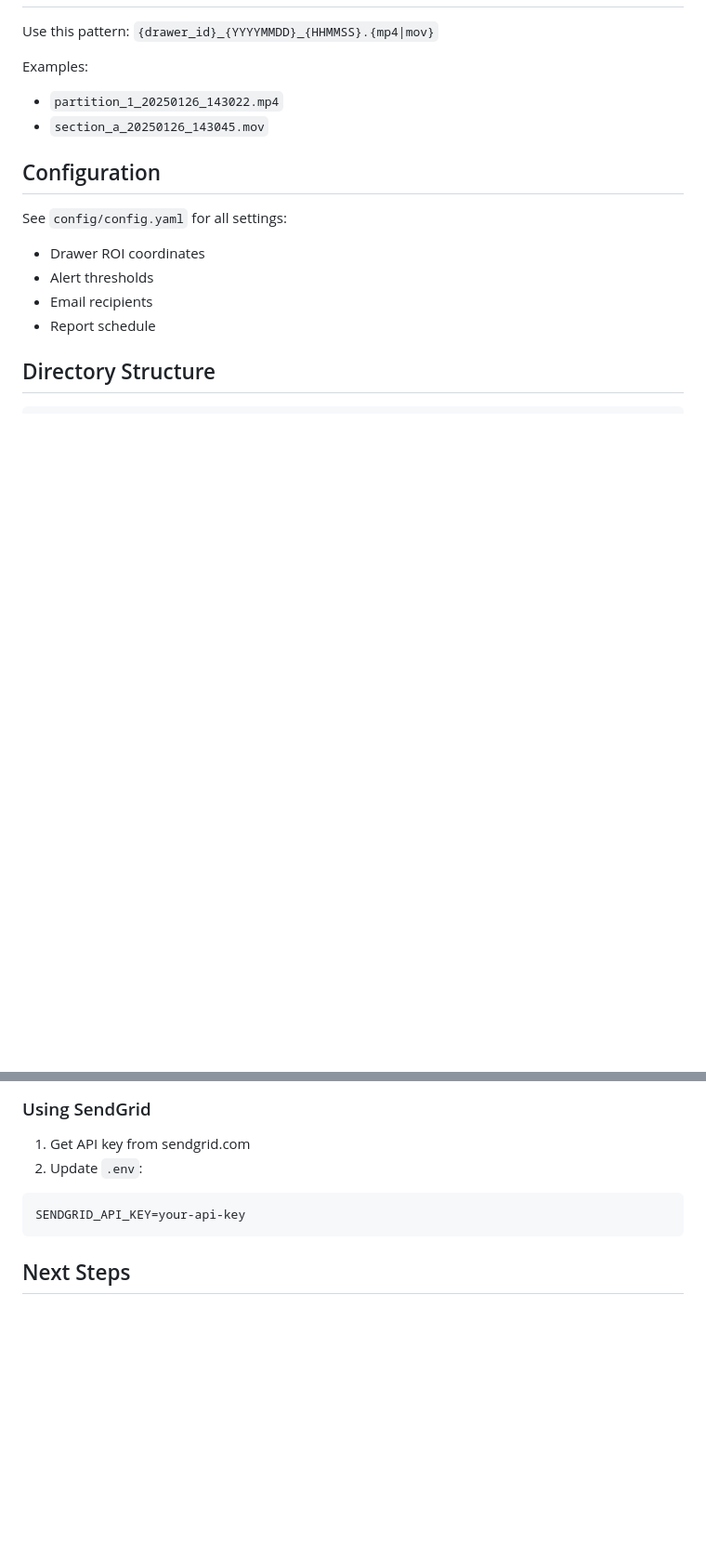
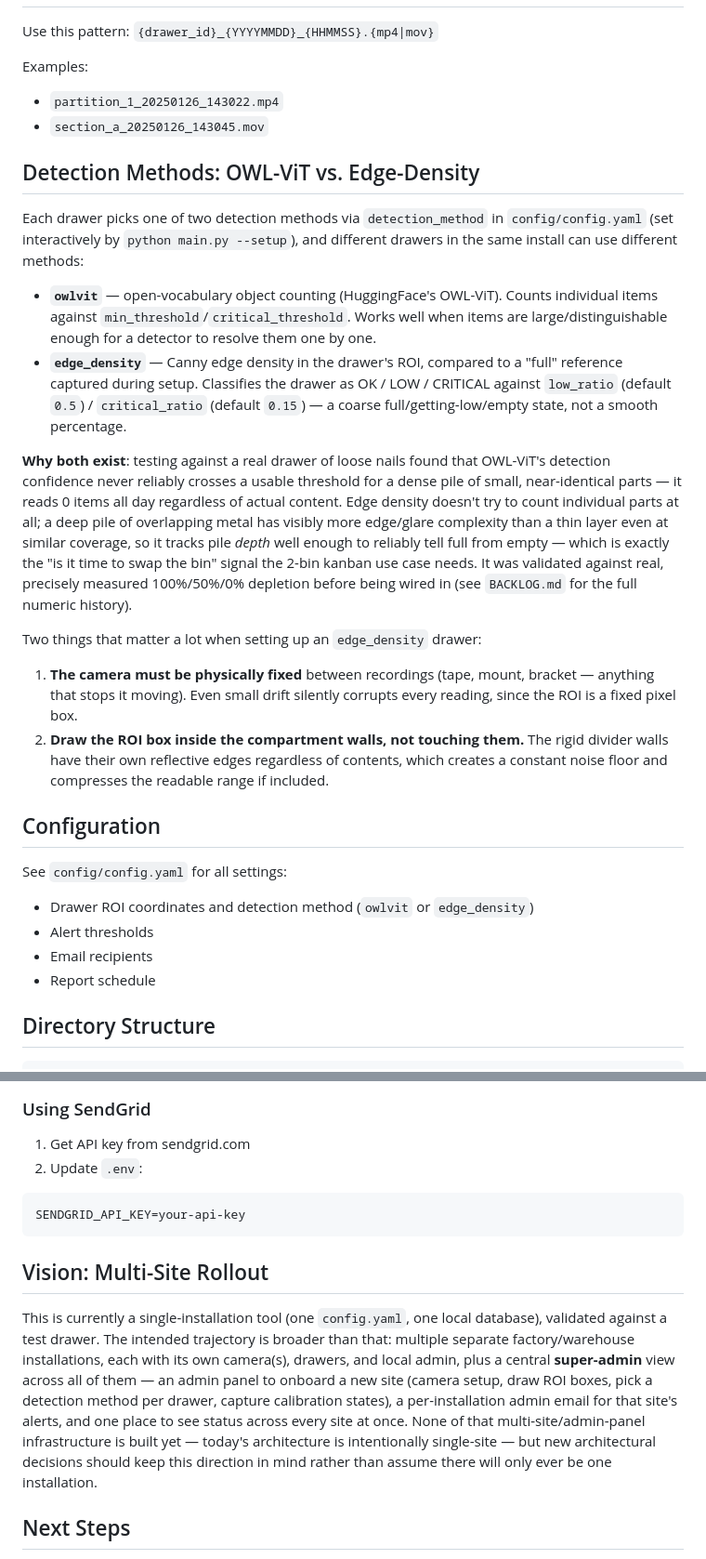
Before and after one commit to adiyengar/inventory-monitor, a Markdown page: README.md, 2 parts joined by grey strips. Shown at 93% size. Rendered like a GitHub page; blank space fills up the shorter version.

Commit message:
Document 2-bin kanban purpose, OWL-ViT/edge-density findings, and multi-site vision in README
Co-Authored-By: Claude Sonnet 5 <noreply@anthropic.com>
Claude-Session: https://claude.ai/code/session_013aB9zYWT4WY1onwPwNSPyn

````diff
--- a/README.md
+++ b/README.md
@@ -84,10 +95,46 @@ Examples:
 - `partition_1_20250126_143022.mp4`
 - `section_a_20250126_143045.mov`
 
+## Detection Methods: OWL-ViT vs. Edge-Density
+
+Each drawer picks one of two detection methods via `detection_method` in
+`config/config.yaml` (set interactively by `python main.py --setup`), and
+different drawers in the same install can use different methods:
+
+- **`owlvit`** — open-vocabulary object counting (HuggingFace's OWL-ViT).
+  Counts individual items against `min_threshold`/`critical_threshold`.
+  Works well when items are large/distinguishable enough for a detector to
+  resolve them one by one.
+- **`edge_density`** — Canny edge density in the drawer's ROI, compared to
+  a "full" reference captured during setup. Classifies the drawer as
+  OK / LOW / CRITICAL against `low_ratio` (default `0.5`) /
+  `critical_ratio` (default `0.15`) — a coarse full/getting-low/empty
+  state, not a smooth percentage.
+
+**Why both exist**: testing against a real drawer of loose nails found that
+OWL-ViT's detection confidence never reliably crosses a usable threshold
+for a dense pile of small, near-identical parts — it reads 0 items all day
+regardless of actual content. Edge density doesn't try to count individual
+parts at all; a deep pile of overlapping metal has visibly more edge/glare
+complexity than a thin layer even at similar coverage, so it tracks pile
+*depth* well enough to reliably tell full from empty — which is exactly
+the "is it time to swap the bin" signal the 2-bin kanban use case needs.
+It was validated against real, precisely measured 100%/50%/0% depletion
+before being wired in (see `BACKLOG.md` for the full numeric history).
+
+Two things that matter a lot when setting up an `edge_density` drawer:
+1. **The camera must be physically fixed** between recordings (tape,
+   mount, bracket — anything that stops it moving). Even small drift
+   silently corrupts every reading, since the ROI is a fixed pixel box.
+2. **Draw the ROI box inside the compartment walls, not touching them.**
+   The rigid divider walls have their own reflective edges regardless of
+   contents, which creates a constant noise floor and compresses the
+   readable range if included.
+
 ## Configuration
 
 See `config/config.yaml` for all settings:
-- Drawer ROI coordinates
+- Drawer ROI coordinates and detection method (`owlvit` or `edge_density`)
 - Alert thresholds
 - Email recipients
 - Report schedule
@@ -172,6 +219,21 @@ SMTP_PASSWORD=your-app-password
 SENDGRID_API_KEY=your-api-key
 ```
 
+## Vision: Multi-Site Rollout
+
+This is currently a single-installation tool (one `config.yaml`, one local
+database), validated against a test drawer. The intended trajectory is
+broader than that: multiple separate factory/warehouse installations, each
+with its own camera(s), drawers, and local admin, plus a central
+**super-admin** view across all of them — an admin panel to onboard a new
+site (camera setup, draw ROI boxes, pick a detection method per drawer,
+capture calibration states), a per-installation admin email for that
+site's alerts, and one place to see status across every site at once.
+None of that multi-site/admin-panel infrastructure is built yet — today's
+architecture is intentionally single-site — but new architectural
+decisions should keep this direction in mind rather than assume there will
+only ever be one installation.
+
 ## Next Steps
 
 - [ ] Record test videos of your drawer
````
Also changed, not shown: other parts of README.md (+11 -0 lines).
